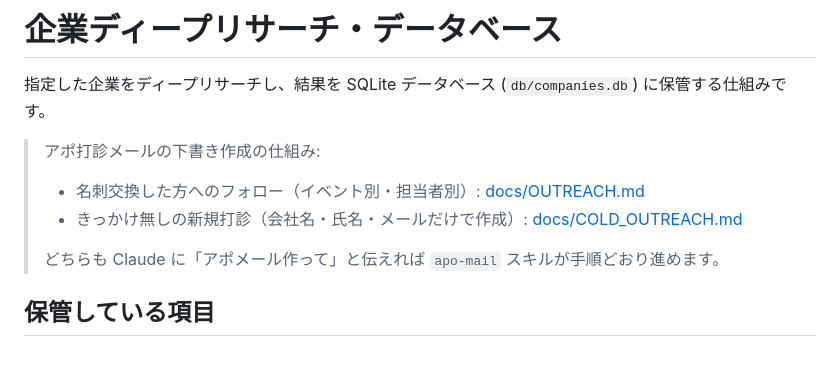
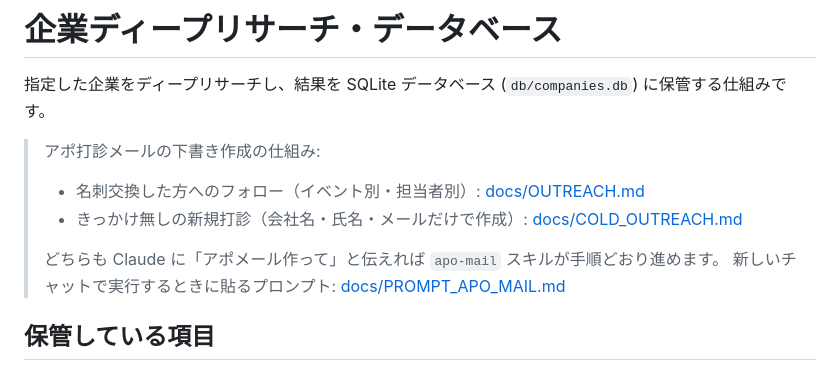
Before and after one commit to kojitakahashi-star/-, a Markdown page: README.md, the part around the change. Rendered like a GitHub page.

```diff
--- a/README.md
+++ b/README.md
@@ -7,6 +7,7 @@
 > - きっかけ無しの新規打診（会社名・氏名・メールだけで作成）: [docs/COLD_OUTREACH.md](docs/COLD_OUTREACH.md)
 >
 > どちらも Claude に「アポメール作って」と伝えれば `apo-mail` スキルが手順どおり進めます。
+> 新しいチャットで実行するときに貼るプロンプト: [docs/PROMPT_APO_MAIL.md](docs/PROMPT_APO_MAIL.md)
 
 ## 保管している項目
 
```
Also changed, not shown: docs/PROMPT_APO_MAIL.md (added, +91 -0 lines).
